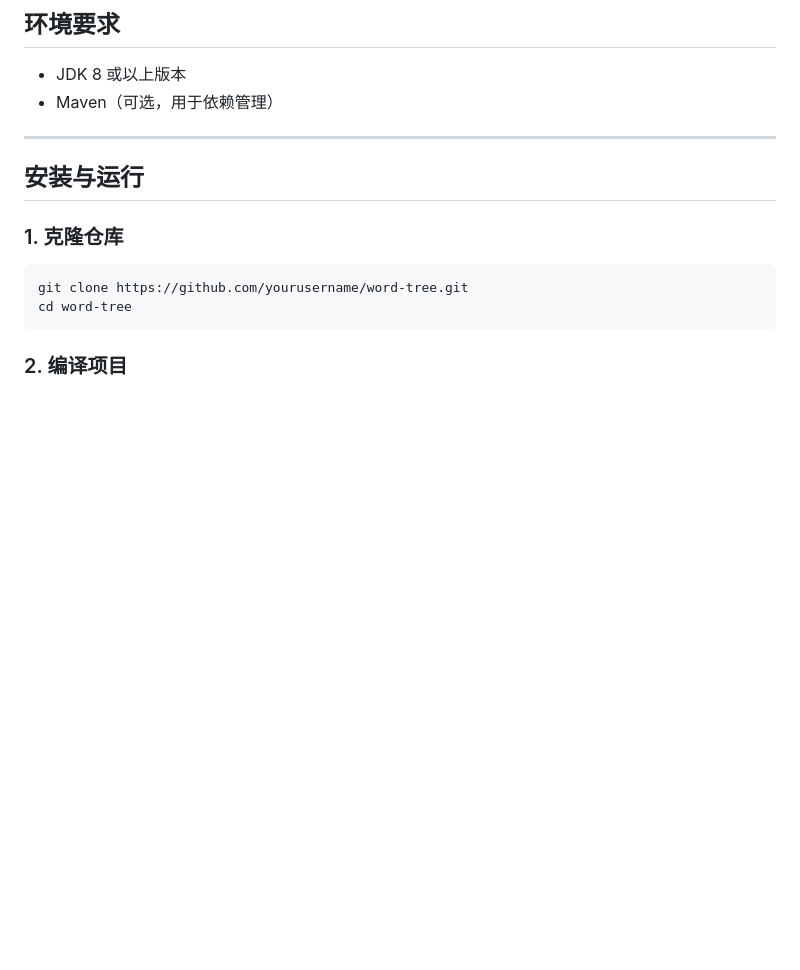
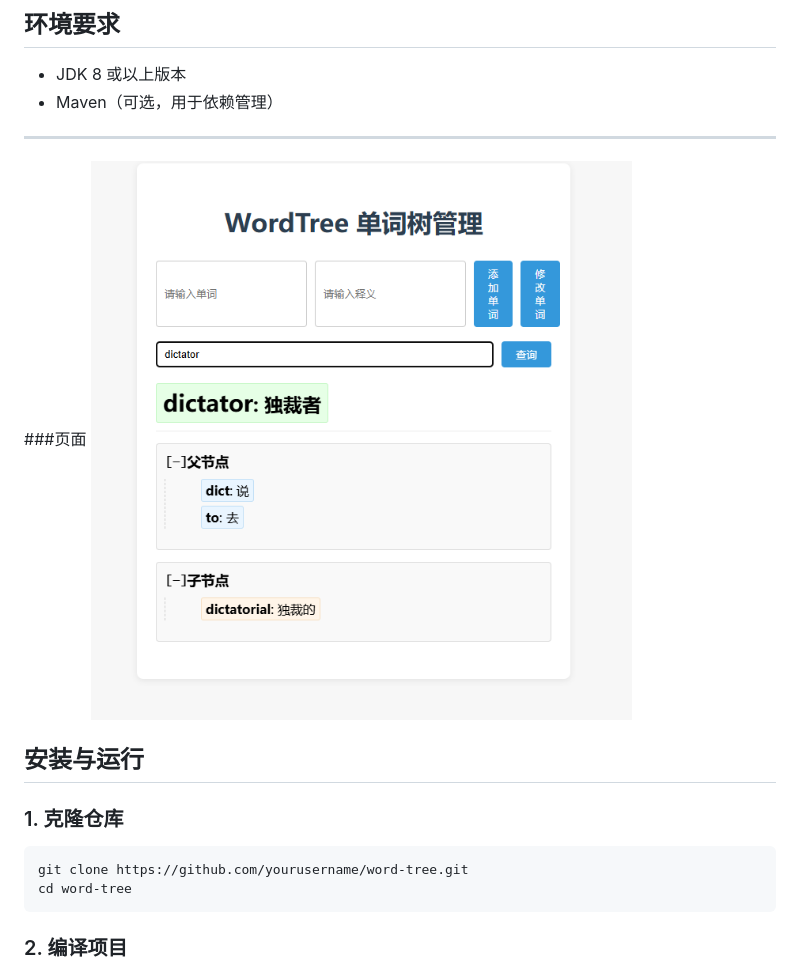
Before and after one commit to GCGH159/WordTree, a Markdown page: README.md, the part around the change. Rendered like a GitHub page; pictures changed too: img.png (added); blank space fills up the shorter version.

Commit message:
优化前端展示

```diff
--- a/README.md
+++ b/README.md
@@ -35,6 +35,8 @@ word-tree/
 - Maven（可选，用于依赖管理）
 
 ---
+###页面
+![img.png](img.png)
 
 ## 安装与运行
 
```
